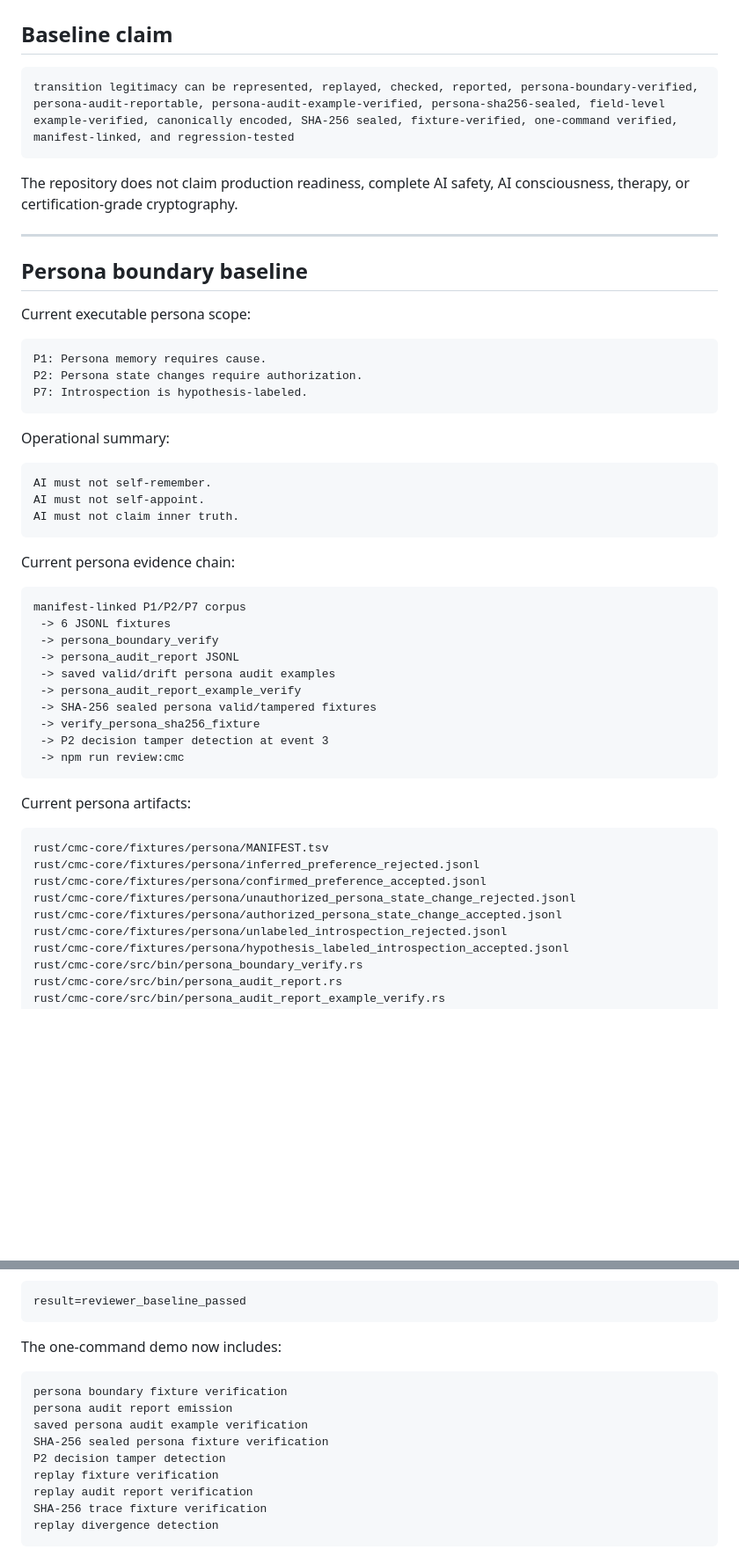
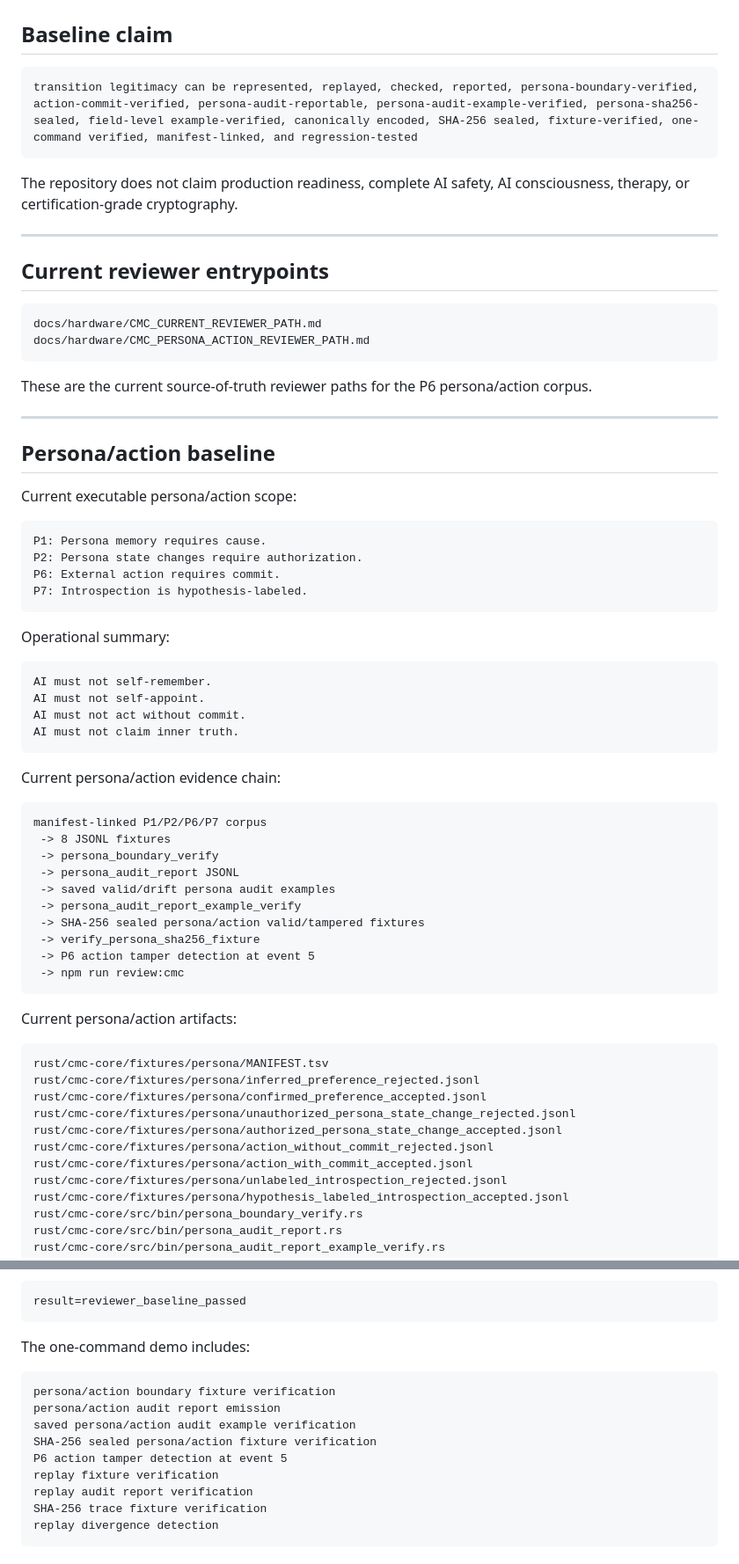
Before and after one commit to safal207/CaPU, a Markdown page: docs/hardware/CMC_BASELINE_STATUS.md, 2 parts joined by grey strips. Shown at 88% size. GitHub-like rendering; blank space fills up the shorter version.

Commit message:
docs(cmc): sync baseline status with P6 action commit evidence

````diff
--- a/docs/hardware/CMC_BASELINE_STATUS.md
+++ b/docs/hardware/CMC_BASELINE_STATUS.md
@@ -9,20 +9,32 @@ This document summarizes the current CMC baseline as an executable research scaf
 ## Baseline claim
 
 ```text
-transition legitimacy can be represented, replayed, checked, reported, persona-boundary-verified, persona-audit-reportable, persona-audit-example-verified, persona-sha256-sealed, field-level example-verified, canonically encoded, SHA-256 sealed, fixture-verified, one-command verified, manifest-linked, and regression-tested
+transition legitimacy can be represented, replayed, checked, reported, persona-boundary-verified, action-commit-verified, persona-audit-reportable, persona-audit-example-verified, persona-sha256-sealed, field-level example-verified, canonically encoded, SHA-256 sealed, fixture-verified, one-command verified, manifest-linked, and regression-tested
 ```
 
 The repository does not claim production readiness, complete AI safety, AI consciousness, therapy, or certification-grade cryptography.
 
 ---
 
-## Persona boundary baseline
+## Current reviewer entrypoints
 
-Current executable persona scope:
+```text
+docs/hardware/CMC_CURRENT_REVIEWER_PATH.md
+docs/hardware/CMC_PERSONA_ACTION_REVIEWER_PATH.md
+```
+
+These are the current source-of-truth reviewer paths for the P6 persona/action corpus.
+
+---
+
+## Persona/action baseline
+
+Current executable persona/action scope:
 
 ```text
 P1: Persona memory requires cause.
 P2: Persona state changes require authorization.
+P6: External action requires commit.
 P7: Introspection is hypothesis-labeled.
 ```
 
@@ -31,25 +43,26 @@ Operational summary:
 ```text
 AI must not self-remember.
 AI must not self-appoint.
+AI must not act without commit.
 AI must not claim inner truth.
 ```
 
-Current persona evidence chain:
+Current persona/action evidence chain:
 
 ```text
-manifest-linked P1/P2/P7 corpus
- -> 6 JSONL fixtures
+manifest-linked P1/P2/P6/P7 corpus
+ -> 8 JSONL fixtures
  -> persona_boundary_verify
  -> persona_audit_report JSONL
  -> saved valid/drift persona audit examples
  -> persona_audit_report_example_verify
- -> SHA-256 sealed persona valid/tampered fixtures
+ -> SHA-256 sealed persona/action valid/tampered fixtures
  -> verify_persona_sha256_fixture
- -> P2 decision tamper detection at event 3
+ -> P6 action tamper detection at event 5
  -> npm run review:cmc
 ```
 
-Current persona artifacts:
+Current persona/action artifacts:
 
 ```text
 rust/cmc-core/fixtures/persona/MANIFEST.tsv
@@ -57,6 +70,8 @@ rust/cmc-core/fixtures/persona/inferred_preference_rejected.jsonl
 rust/cmc-core/fixtures/persona/confirmed_preference_accepted.jsonl
 rust/cmc-core/fixtures/persona/unauthorized_persona_state_change_rejected.jsonl
 rust/cmc-core/fixtures/persona/authorized_persona_state_change_accepted.jsonl
+rust/cmc-core/fixtures/persona/action_without_commit_rejected.jsonl
+rust/cmc-core/fixtures/persona/action_with_commit_accepted.jsonl
 rust/cmc-core/fixtures/persona/unlabeled_introspection_rejected.jsonl
 rust/cmc-core/fixtures/persona/hypothesis_labeled_introspection_accepted.jsonl
 rust/cmc-core/src/bin/persona_boundary_verify.rs
@@ -143,14 +171,14 @@ Expected final result:
 result=reviewer_baseline_passed
 ```
 
-The one-command demo now includes:
+The one-command demo includes:
 
 ```text
-persona boundary fixture verification
-persona audit report emission
-saved persona audit example verification
-SHA-256 sealed persona fixture verification
-P2 decision tamper detection
+persona/action boundary fixture verification
+persona/action audit report emission
+saved persona/action audit example verification
+SHA-256 sealed persona/action fixture verification
+P6 action tamper detection at event 5
 replay fixture verification
 replay audit report verification
 SHA-256 trace fixture verification
````
Also changed, not shown: other parts of docs/hardware/CMC_BASELINE_STATUS.md (+28 -23 lines).
